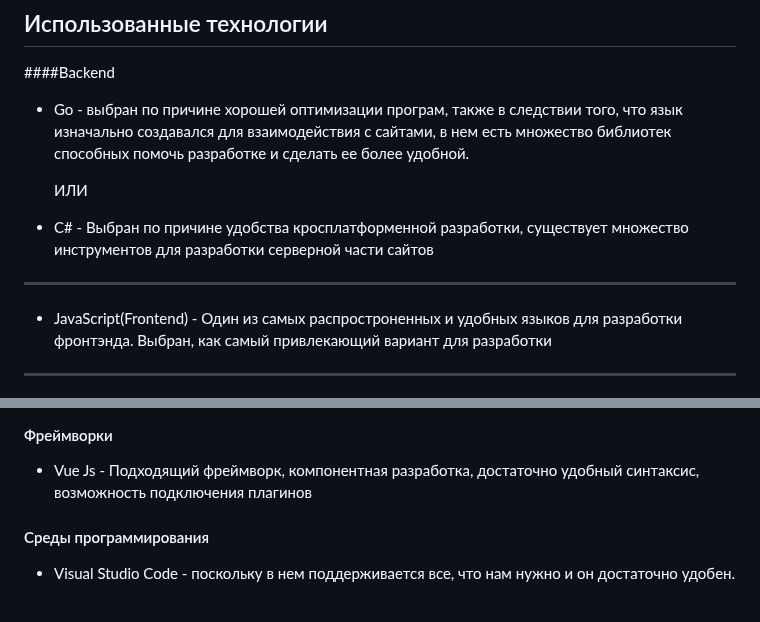
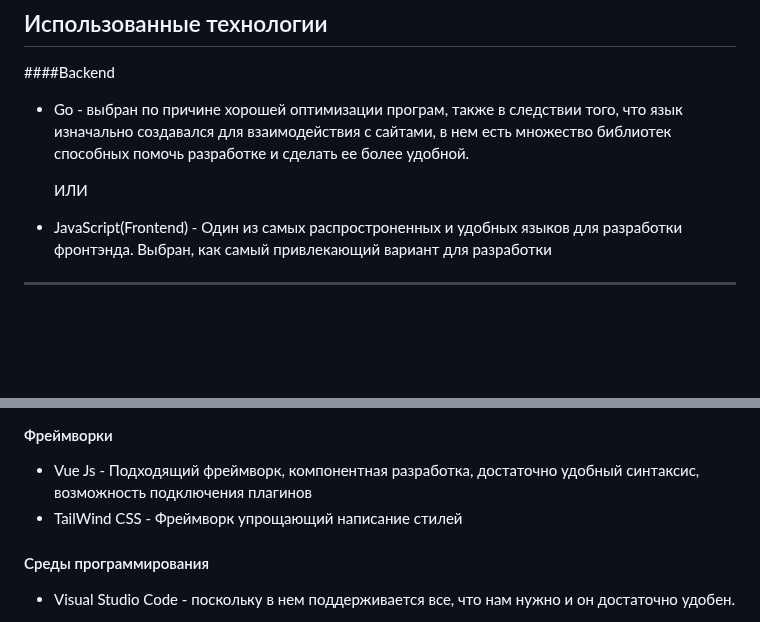
Before and after one commit to Dasadno/StillCode, a Markdown page: README.md, 2 parts joined by grey strips. GitHub-like rendering; blank space fills up the shorter version.

```diff
--- a/README.md
+++ b/README.md
@@ -49,8 +49,7 @@ StillCode
 
   ИЛИ
 
-- C#  - Выбран по причине удобства кросплатформенной разработки, существует множество инструментов для разработки серверной части сайтов
----
+
 - JavaScript(Frontend) - Один из самых распростроненных и удобных языков для разработки фронтэнда. Выбран, как самый привлекающий вариант для разработки
 
 ---
@@ -63,6 +62,7 @@ StillCode
  #### Фреймворки
 
  - Vue Js - Подходящий фреймворк, компонентная разработка, достаточно удобный синтаксис, возможность подключения плагинов
+ - TailWind CSS - Фреймворк упрощающий написание стилей
 
  #### Среды программирования
 
```
